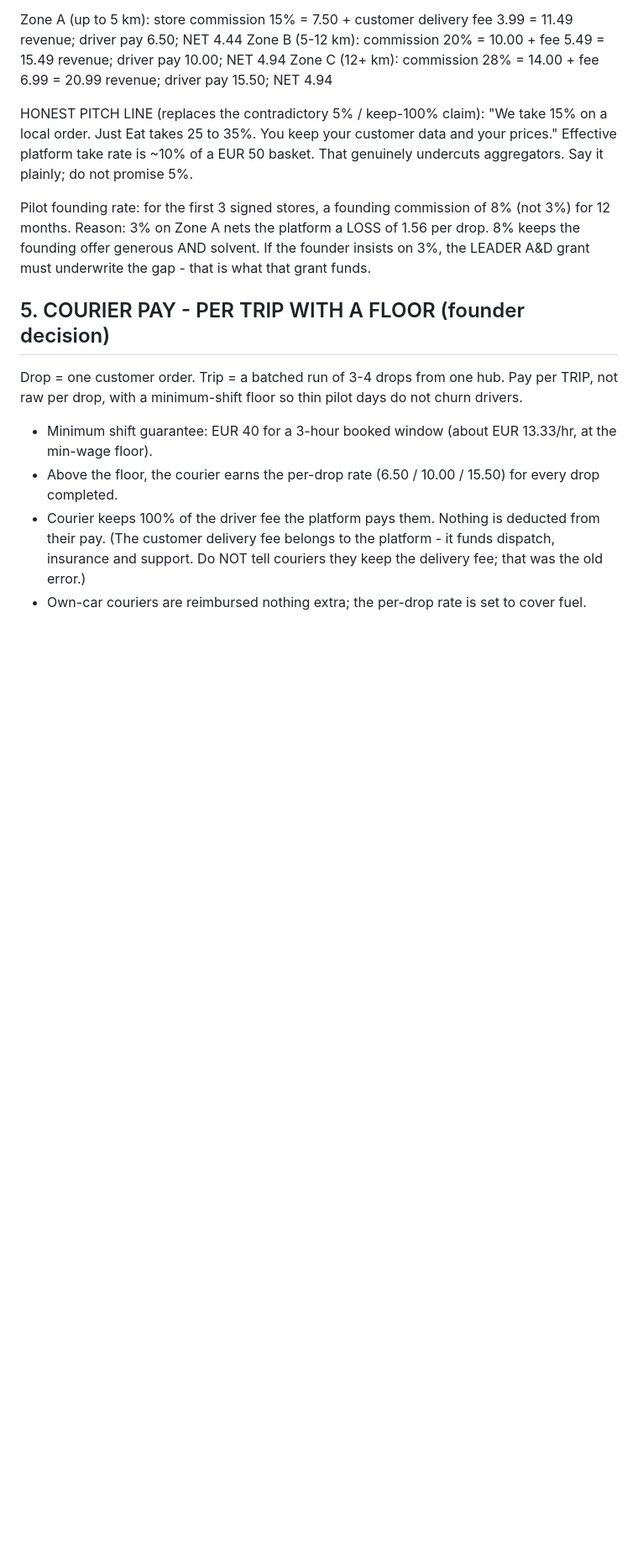
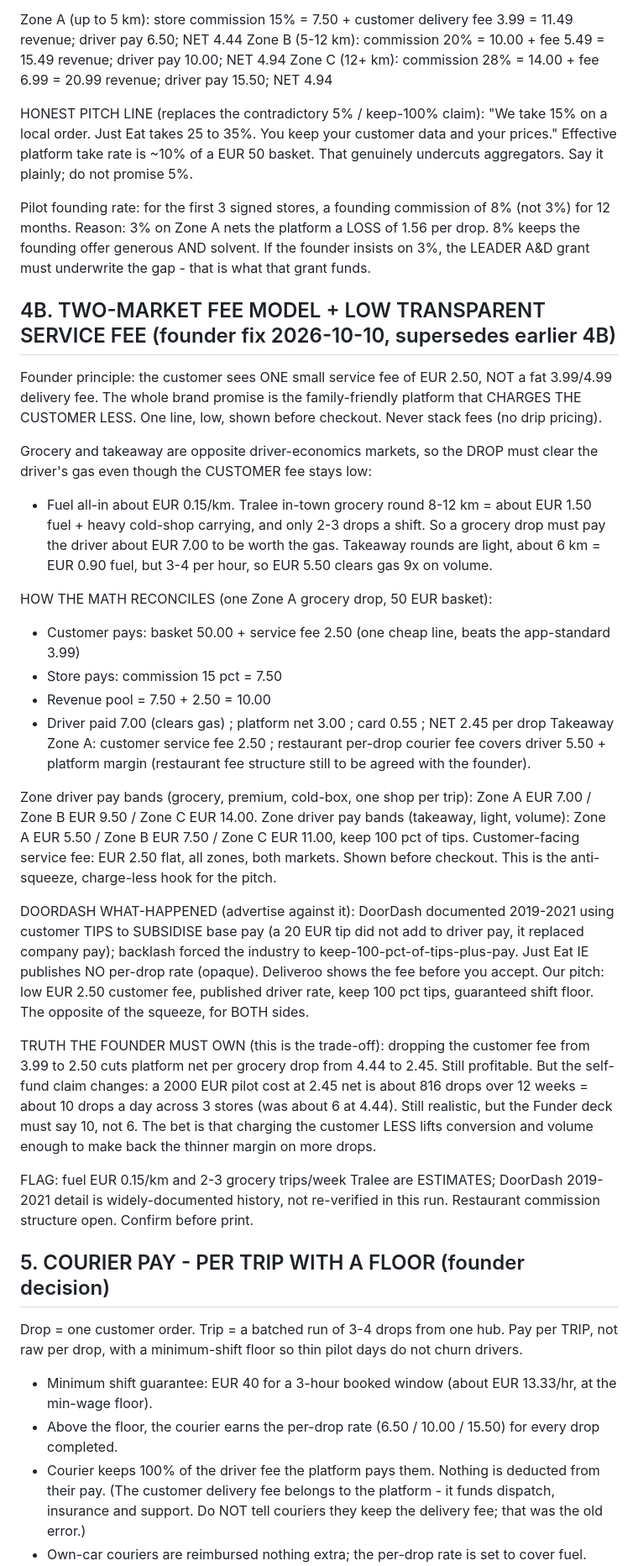
Before and after one commit to mazinzein5-netizen/kog-patch, a Markdown page: docs/KOG-MASTER-PLAN-V2-2026-10-10.md, the part around the change. Shown at 84% size. Drawn GitHub-style; blank space fills up the shorter version.

Commit message:
docs: V2 low transparent 2.50 service fee + recalc

```diff
--- a/docs/KOG-MASTER-PLAN-V2-2026-10-10.md
+++ b/docs/KOG-MASTER-PLAN-V2-2026-10-10.md
@@ -48,6 +48,30 @@ HONEST PITCH LINE (replaces the contradictory 5% / keep-100% claim):
 Effective platform take rate is ~10% of a EUR 50 basket. That genuinely undercuts aggregators. Say it plainly; do not promise 5%.
 
 Pilot founding rate: for the first 3 signed stores, a founding commission of 8% (not 3%) for 12 months. Reason: 3% on Zone A nets the platform a LOSS of 1.56 per drop. 8% keeps the founding offer generous AND solvent. If the founder insists on 3%, the LEADER A&D grant must underwrite the gap - that is what that grant funds.
+
+## 4B. TWO-MARKET FEE MODEL + LOW TRANSPARENT SERVICE FEE (founder fix 2026-10-10, supersedes earlier 4B)
+
+Founder principle: the customer sees ONE small service fee of EUR 2.50, NOT a fat 3.99/4.99 delivery fee. The whole brand promise is the family-friendly platform that CHARGES THE CUSTOMER LESS. One line, low, shown before checkout. Never stack fees (no drip pricing).
+
+Grocery and takeaway are opposite driver-economics markets, so the DROP must clear the driver's gas even though the CUSTOMER fee stays low:
+- Fuel all-in about EUR 0.15/km. Tralee in-town grocery round 8-12 km = about EUR 1.50 fuel + heavy cold-shop carrying, and only 2-3 drops a shift. So a grocery drop must pay the driver about EUR 7.00 to be worth the gas. Takeaway rounds are light, about 6 km = EUR 0.90 fuel, but 3-4 per hour, so EUR 5.50 clears gas 9x on volume.
+
+HOW THE MATH RECONCILES (one Zone A grocery drop, 50 EUR basket):
+- Customer pays: basket 50.00 + service fee 2.50 (one cheap line, beats the app-standard 3.99)
+- Store pays: commission 15 pct = 7.50
+- Revenue pool = 7.50 + 2.50 = 10.00
+- Driver paid 7.00 (clears gas) ; platform net 3.00 ; card 0.55 ; NET 2.45 per drop
+Takeaway Zone A: customer service fee 2.50 ; restaurant per-drop courier fee covers driver 5.50 + platform margin (restaurant fee structure still to be agreed with the founder).
+
+Zone driver pay bands (grocery, premium, cold-box, one shop per trip): Zone A EUR 7.00 / Zone B EUR 9.50 / Zone C EUR 14.00.
+Zone driver pay bands (takeaway, light, volume): Zone A EUR 5.50 / Zone B EUR 7.50 / Zone C EUR 11.00, keep 100 pct of tips.
+Customer-facing service fee: EUR 2.50 flat, all zones, both markets. Shown before checkout. This is the anti-squeeze, charge-less hook for the pitch.
+
+DOORDASH WHAT-HAPPENED (advertise against it): DoorDash documented 2019-2021 using customer TIPS to SUBSIDISE base pay (a 20 EUR tip did not add to driver pay, it replaced company pay); backlash forced the industry to keep-100-pct-of-tips-plus-pay. Just Eat IE publishes NO per-drop rate (opaque). Deliveroo shows the fee before you accept. Our pitch: low EUR 2.50 customer fee, published driver rate, keep 100 pct tips, guaranteed shift floor. The opposite of the squeeze, for BOTH sides.
+
+TRUTH THE FOUNDER MUST OWN (this is the trade-off): dropping the customer fee from 3.99 to 2.50 cuts platform net per grocery drop from 4.44 to 2.45. Still profitable. But the self-fund claim changes: a 2000 EUR pilot cost at 2.45 net is about 816 drops over 12 weeks = about 10 drops a day across 3 stores (was about 6 at 4.44). Still realistic, but the Funder deck must say 10, not 6. The bet is that charging the customer LESS lifts conversion and volume enough to make back the thinner margin on more drops.
+
+FLAG: fuel EUR 0.15/km and 2-3 grocery trips/week Tralee are ESTIMATES; DoorDash 2019-2021 detail is widely-documented history, not re-verified in this run. Restaurant commission structure open. Confirm before print.
 
 ## 5. COURIER PAY - PER TRIP WITH A FLOOR (founder decision)
 
```
